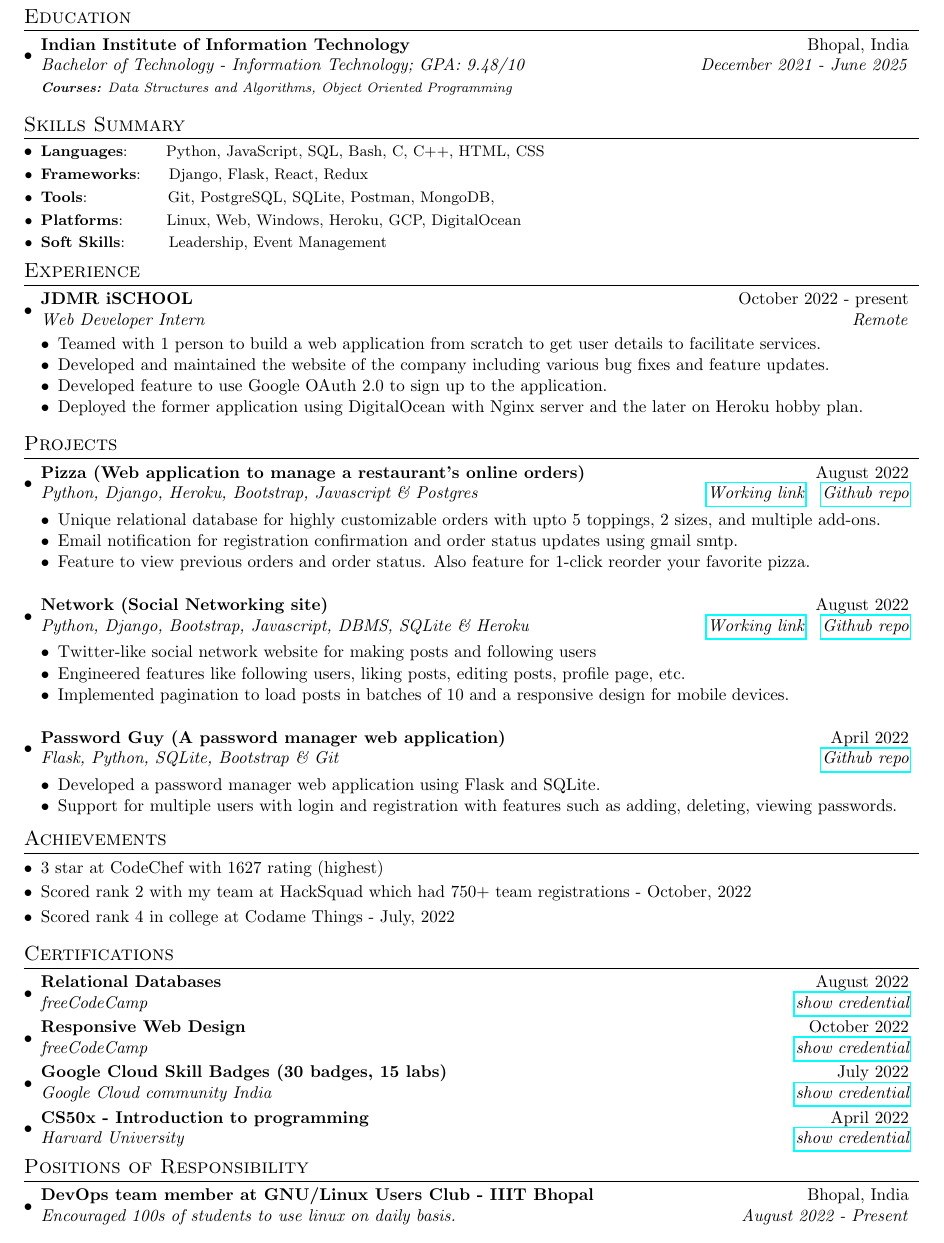
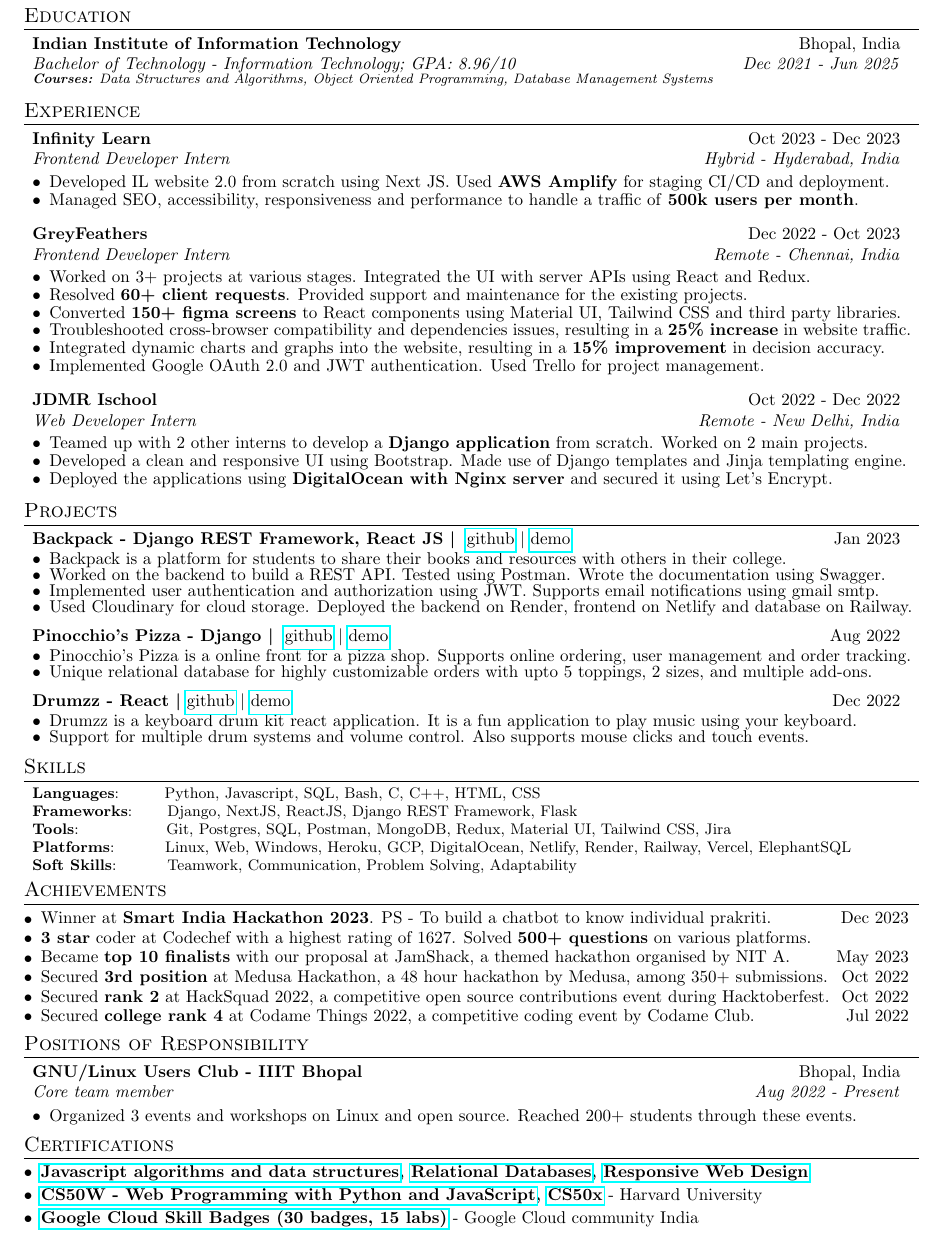
Before and after one commit to satyamrs00/resume, a LaTeX document (Satyam Sagar.tex): part of the page, cut so that both start at the same text. Compiled offline with pdfLaTeX.

Commit message:
copy to satyam sagar

```diff
--- a/Satyam Sagar.tex
+++ b/Satyam Sagar.tex
@@ -45,13 +38,13 @@
 % Custom commands
 \newcommand{\resumeItem}[2]{
   \item\small{
-    \textbf{#1}{: #2 \vspace{-2pt}}
+    \textbf{#1}{: #2 \vspace{-5pt}}
   }
 }
 
 \newcommand{\resumeItemWithoutTitle}[1]{
   \item\small{
-    {\vspace{-2pt}}
+    {\vspace{-5pt}}
   }
 }
 
@@ -91,172 +95,160 @@
 \section{Education}
 \resumeSubHeadingListStart
     \resumeSubheading{Indian Institute of Information Technology}{Bhopal, India}
-      {Bachelor of Technology - Information Technology;  GPA: 9.48/10}{December 2021 - June 2025}
-      {\scriptsize \textit{ \footnotesize{\newline{}\textbf{Courses:} Data Structures and Algorithms, Object Oriented Programming}}}
+      {Bachelor of Technology - Information Technology;  GPA: 8.96/10}{Dec 2021 - Jun 2025}
+      \vspace{3pt}
+      {\scriptsize \textit{ \footnotesize{\newline{}\textbf{Courses:} Data Structures and Algorithms, Object Oriented Programming, Database Management Systems}}}
       %, Operating Systems,  Artificial Intelligence, Machine Learning, Networking, Databases
 \resumeSubHeadingListEnd
 
 \vspace{-5pt}
-\section{Skills Summary}
-	\resumeSubHeadingListStart
-	\resumeSubItem{Languages}{~~~~~~Python, JavaScript, SQL, Bash, C, C++, HTML, CSS}
-	\resumeSubItem{Frameworks}{~~~~Django, Flask, React, Redux}
-	\resumeSubItem{Tools}{~~~~~~~~~~~~~~Git, PostgreSQL, SQLite, Postman, MongoDB, }
-	\resumeSubItem{Platforms}{~~~~~~~Linux, Web, Windows, Heroku, GCP, DigitalOcean}
-	\resumeSubItem{Soft Skills}{~~~~~~~Leadership, Event Management}
-
-\resumeSubHeadingListEnd
-\vspace{-5pt}
 \section{Experience}
 \resumeSubHeadingListStart
-    \resumeSubheading{JDMR iSCHOOL}{October 2022 - present}
-    {Web Developer Intern}{Remote}
+
+    \resumeSubheading{Infinity Learn}{Oct 2023 - Dec 2023}
+    {Frontend Developer Intern}{Hybrid - Hyderabad, India}
     \begin{description}[font=$\bullet$]
-		\item {Teamed with 1 person to build a web application from scratch to get user details to facilitate services.}
-		\vspace{-3pt}
-		\item {Developed and maintained the website of the company including various bug fixes and feature updates.}
-		\vspace{-3pt}
-		\item {Developed feature to use Google OAuth 2.0 to sign up to the application.}
-		\vspace{-3pt}
-		\item {Deployed the former application using DigitalOcean with Nginx server and the later on Heroku hobby plan.}
-		% \item {Python, Django, PostgreSQL, HTML, CSS, JavaScript}
+    \item {Developed IL website 2.0 from scratch using Next JS. Used \textbf{AWS Amplify} for staging CI/CD and deployment.}
+    \vspace{-4pt}
+    \item {Managed SEO, accessibility, responsiveness and performance to handle a traffic of \textbf{500k users per month}.}
     \end{description}
-    % \resumeItemListStart
-    %     \resumeItem{Chunav Campaigner}
-    %     {Developed and deployed on DigitalOcean this website that provides services to help parties/candidates during elections.}
-    %     \resumeItem{Smart Bachche}
-    %     {Helped develop and manage this website that simplifies the school search, application and enrollment process.}
-    %     %   \resumeItem{Ratchet PHP WebSocket}{Implemented a WebSocket for low-latency real time exchange of posts and thread updates.}
-    % \resumeItemListEnd
-% \vspace{-5pt}
-%     \resumeSubheading
-% 		{DataCamp Inc.}{Remote}
-% 		{Instructor (Part-time, Contractual)}{Dec 2018 -  Present}
-% 		\resumeItemListStart
-%         \resumeItem{Project Course - Find Movie Similarity from Plot Summaries}
-%           {Created project based course using Unsupervised learning and natural language processing.}
-%         \resumeItem{Tutorial - Introduction to Reinforcement Learning}
-%           {Created tutorial for Q-learning RL algorithm and  concepts.}
-%         \resumeItem{Impact}{Course has been taken by 250+ students so far with 4.65 average rating.}
-% 		\resumeItemListEnd
 
+    \resumeSubheading{GreyFeathers}{Dec 2022 - Oct 2023}
+    {Frontend Developer Intern}{Remote - Chennai, India}
+    \begin{description}[font=$\bullet$]
+    \item {Worked on 3+ projects at various stages. Integrated the UI with server APIs using React and Redux.}
+    \vspace{-4pt}
+    \item {Resolved \textbf{60+ client requests}. Provided support and maintenance for the existing projects.}
+    \vspace{-4pt}
+    \item {Converted \textbf{150+ figma screens} to React components using Material UI, Tailwind CSS and third party libraries.}
+    \vspace{-4pt}
+    \item {Troubleshooted cross-browser compatibility and dependencies issues, resulting in a \textbf{25\% increase} in website traffic.}
+		\vspace{-4pt}
+    \item {Integrated dynamic charts and graphs into the website, resulting in a \textbf{15\% improvement} in decision accuracy.}
+    \vspace{-4pt}
+    \item {Implemented Google OAuth 2.0 and JWT authentication. Used Trello for project management.}
+    \end{description}
+
+    \resumeSubheading{JDMR Ischool}{Oct 2022 - Dec 2022}
+    {Web Developer Intern}{Remote - New Delhi, India}
+    \begin{description}[font=$\bullet$]
+		\item {Teamed up with 2 other interns to develop a \textbf{Django application} from scratch. Worked on 2 main projects.}
+		\vspace{-4pt}
+		\item {Developed a clean and responsive UI using Bootstrap. Made use of Django templates and Jinja templating engine.}
+		\vspace{-4pt}
+		\item {Deployed the applications using \textbf{DigitalOcean with Nginx server} and secured it using Let's Encrypt.}
+    \end{description}
 \resumeSubHeadingListEnd
 
 %-----------PROJECTS-----------------
 \vspace{-5pt}
 \section{Projects}
 \resumeSubHeadingListStart
-    \resumeSubheading{Pizza (Web application to manage a restaurant's online orders)}{August 2022}
-    {Python, Django, Heroku, Bootstrap, Javascript \& Postgres}{\href{https://pinopizza.herokuapp.com}{Working link} ~ \href{https://github.com/satyamrs00/pizza}{Github repo}}
+
+    \resumeSmallSubheading{\textbf{Backpack - Django REST Framework, React JS \textbar} ~\href{https://github.com/satyamrs00/backpack/}{github} \textbar ~\href{https://main--back-backpack.netlify.app/}{demo}}{Jan 2023}
 
     \begin{description}[font=$\bullet$]
-        \item {Unique relational database for highly customizable orders with upto 5 toppings, 2 sizes, and multiple add-ons.}
-    \vspace{-3pt}
-        \item {Email notification for registration confirmation and order status updates using gmail smtp.}
-    \vspace{-3pt}
-        \item {Feature to view previous orders and order status. Also feature for 1-click reorder your favorite pizza.}
+        \item {Backpack is a platform for students to share their books and resources with others in their college.}
+    \vspace{-5pt}
+        \item {Worked on the backend to build a REST API. Tested using Postman. Wrote the documentation using Swagger.}
+    \vspace{-5pt}
+        \item {Implemented user authentication and authorization using JWT. Supports email notifications using gmail smtp.}
+    \vspace{-5pt}
+        \item {Used Cloudinary for cloud storage. Deployed the backend on Render, frontend on Netlify and database on Railway.}
     \end{description}
 
-    \vspace{2pt}
+    \vspace{-5pt}
 
-    \resumeSubheading{Network (Social Networking site)}{August 2022}
-    {Python, Django, Bootstrap, Javascript, DBMS, SQLite \& Heroku}{\href{https://thisnetwork.herokuapp.com}{Working link} ~ \href{https://github.com/satyamrs00/network}{Github repo}}
+    \resumeSmallSubheading{\textbf{Pinocchio's Pizza - Django \textbar} ~\href{https://github.com/satyamrs00/pizza/}{github} \textbar ~\href{https://pizza-uyud.onrender.com/}{demo}}{Aug 2022}
 
     \begin{description}[font=$\bullet$]
-        \item {Twitter-like social network website for making posts and following users}
-    \vspace{-3pt}
-        \item {Engineered features like following users, liking posts, editing posts, profile page, etc.}
-    \vspace{-3pt}
-        \item {Implemented pagination to load posts in batches of 10 and a responsive design for mobile devices.}
+        \item {Pinocchio's Pizza is a online front for a pizza shop. Supports online ordering, user management and order tracking.}
+    \vspace{-5pt}
+        \item {Unique relational database for highly customizable orders with upto 5 toppings, 2 sizes, and multiple add-ons.}
+    % \vspace{-5pt}
+        % \item {Supports email notifications using gmail smtp. Uses cloud storage via Cloudinary. Deployed on Render, Heroku.}
+    % \vspace{-5pt}
+        % \item {Feature to view previous orders and order status. Also feature for 1-click reorder your favorite order.}
     \end{description}
 
-    \vspace{2pt}
+    \vspace{-5pt}
 
-    \resumeSubheading{Password Guy (A password manager web application)}{April 2022}
-    {Flask, Python, SQLite, Bootstrap \& Git}{\href{https://github.com/satyamrs00/password_guy}{Github repo}}
+    \resumeSmallSubheading{\textbf{Drumzz - React \textbar}~\href{https://github.com/satyamrs00/drum}{github} \textbar ~\href{https://drumzz.netlify.app}{demo}}{Dec 2022}
 
     \begin{description}[font=$\bullet$]
-        \item {Developed a password manager web application using Flask and SQLite.}
-    \vspace{-3pt}
-        \item {Support for multiple users with login and registration with features such as adding, deleting, viewing passwords.}
+        \item {Drumzz is a keyboard drum kit react application. It is a fun application to play music using your keyboard.}
+    \vspace{-5pt}
+        \item {Support for multiple drum systems and volume control. Also supports mouse clicks and touch events.}
     \end{description}
 
-% \vspace{2pt}
-% \resumeSubItem{Drag-n-drop machine learning learning environment (Web Development, Machine Learning)}{Scratch like tool for implementing machine learning pipelines along with built in tutorial for each concept. Tech: Python, JavaScript (September '18)}
-% \vspace{2pt}
-% \resumeSubItem{Search Engine and Social Network(Web Development, Web Crawler, Search)}{Created from scratch a social network and a search engine based on the idea of integrating Facebook and Google. The launched website was among top 1000 websites in India during 2012-2013. Tech: PHP, MySQL, HTML, CSS, WebSockets, JavaScript, RSS, XML ( May '12)}
-\resumeSubHeadingListEnd
-\vspace{-3pt}
-% \section{Publications}
-% \resumeSubHeadingListStart
-% \resumeSubItem{Book: Deep Learning on Web (Web Development, Deep Learning)}{Work in Progress book to be published by Packt Publishing in late 2019. Tech: Django, Python, AWS, GCP, Azure (November '18)}
-% \vspace{2pt}
-% \resumeSubItem{Book: Deep Learning on Mobile Devices (Flutter App Development, Deep Learning)}{Work in Progress book to be published by Packt Publishing in late 2019. Tech: Flutter, Android, Firebase, TensorFlow, Python, Dart (December '18)}
-% \resumeSubHeadingListEnd
-% \vspace{-5pt}
-%-----------Awards-----------------
-% \section{Honors and Awards}
-% \begin{description}[font=$\bullet$]
-% \item {Awarded title of Intel Software Innovator - May, 2019}
-% \vspace{-5pt}
-% \item {Second Runner's Up at TCS EngiNx Engineering Project Innovation Content - September, 2018 }
-% \vspace{-5pt}
-% \item {Runner's Up at Facebook Developers Circle Hackathon - August, 2017}
+    % \vspace{-5pt}
 
-% \end{description}
-\vspace{-5pt}
-\section{Achievements}
-\begin{description}[font=$\bullet$]
-    \item {3 star at CodeChef with 1627 rating (highest)}
-    \vspace{-5pt}
-    \item {Scored rank 2 with my team at HackSquad which had 750+ team registrations - October, 2022}
-    \vspace{-5pt}
-    \item {Scored rank 4 in college at Codame Things - July, 2022}
-\end{description}
+    % \resumeSmallSubheading{\textbf{Password Guy - Flask \textbar}~\href{https://github.com/satyamrs00/password_guy}{github}}{Apr 2022}
 
-\vspace{-5pt}
-\section{Certifications}
-\resumeSubHeadingListStart
-    \resumeSubheading
-    {Relational Databases}{August 2022}
-    {freeCodeCamp}{\href{https://www.freecodecamp.org/certification/satyamrs00/relational-database-v8}{show credential}}
-
-    \resumeSubheading
-    {Responsive Web Design}{October 2022}
-    {freeCodeCamp}{\href{https://www.freecodecamp.org/certification/satyamrs00/responsive-web-design}{show credential}}
-
-    \resumeSubheading
-    {Google Cloud Skill Badges (30 badges, 15 labs)}{July 2022}
-    {Google Cloud community India} {\href{https://www.cloudskillsboost.google/public_profiles/979efb3e-91bc-476f-ba38-d35c4879a1fa}{show credential}}
-
-    \resumeSubheading
-    {CS50x - Introduction to programming}{April 2022}
-    {Harvard University}{\href{https://certificates.cs50.io/5a9d3a4b-57f0-4d46-95fa-222159e1368f.pdf?size=letter}{show credential}}
+    % \begin{description}[font=$\bullet$]
+    %     \item {Password Guy is a password manager application built using Flask and SQLite.}
+    % \vspace{-5pt}
+    %     \item {Supports user authentication and password encryption. Designed and developed the UI using Bootstrap.}
+    % \end{description}
 
 \resumeSubHeadingListEnd
 
-\vspace{-5pt}
+\vspace{-8pt}
+\section{Skills}
+	\resumeSubHeadingListStart
+	\resumeSubItem{Languages}{~~~~~~ Python, Javascript, SQL, Bash, C, C++, HTML, CSS}
+	\resumeSubItem{Frameworks}{~~~~ Django, NextJS, ReactJS, Django REST Framework, Flask}
+	\resumeSubItem{Tools}{~~~~~~~~~~~~~~ Git, Postgres, SQL, Postman, MongoDB, Redux, Material UI, Tailwind CSS, Jira}
+	\resumeSubItem{Platforms}{~~~~~~~ Linux, Web, Windows, Heroku, GCP, DigitalOcean, Netlify, Render, Railway, Vercel, ElephantSQL}
+	\resumeSubItem{Soft Skills}{~~~~~~~ Teamwork, Communication, Problem Solving, Adaptability}
+
+\resumeSubHeadingListEnd
+
+\vspace{-2pt}
+\section{Achievements}
+\begin{description}[font=$\bullet$]
+  \resumeSmallSubheading{Winner at \textbf{Smart India Hackathon 2023}. PS - To build a chatbot to know individual prakriti.}{Dec 2023}
+  \vspace{-10pt}
+  \resumeSmallSubheading{\textbf{3 star} coder at Codechef with a highest rating of 1627. Solved \textbf{500+ questions} on various platforms.}{}
+  \vspace{-10pt}
+  \resumeSmallSubheading{Became \textbf{top 10 finalists} with our proposal at JamShack, a themed hackathon organised by NIT A.}{May 2023}
+  \vspace{-10pt}
+  \resumeSmallSubheading{Secured \textbf{3rd position} at Medusa Hackathon, a 48 hour hackathon by Medusa, among 350+ submissions.}{Oct 2022}
+  \vspace{-10pt}
+  \resumeSmallSubheading{Secured \textbf{rank 2} at HackSquad 2022, a competitive open source contributions event during Hacktoberfest.} {Oct 2022}
+  \vspace{-10pt}
+  \resumeSmallSubheading{Secured \textbf{college rank 4} at Codame Things 2022, a competitive coding event by Codame Club.}{Jul 2022}
+  \vspace{-10pt}
+\end{description}
+
+\vspace{-2pt}
 \section{Positions of Responsibility}
 \resumeSubHeadingListStart
     \resumeSubheading
-    {DevOps team member at GNU/Linux Users Club - IIIT Bhopal}{Bhopal, India}
-    {Encouraged 100s of students to use linux on daily basis.}{August 2022 - Present}
-    % Conducted online and offline technical \& soft-skills training impacting over 3000 students.
-    % \vspace{5pt}
-    % \vspace{10pt}\textbf{\large{Community Experience}}
-    % \resumeSubheading
-    % {Event Organizer at Google Developers Group Kolkata}{Kolkata, India}
-    % {Organized events, conducted workshops and delivered workshops reaching over 7000 developers.}{Jan 2018 - Present}
+    {GNU/Linux Users Club - IIIT Bhopal}{Bhopal, India}
+    {Core team member}{Aug 2022 - Present}
+
+    \begin{description}[font=$\bullet$]
+        \item {Organized 3 events and workshops on Linux and open source. Reached 200+ students through these events.}
+        \vspace{-4pt}
+    \end{description}
 \resumeSubHeadingListEnd
 
-% \vspace{-5pt}
-% \section{Socials}
-% \begin{description}[font=$\bullet$]
-%     \item {\href{https://github.com/satyamrs00}{Github}}
-%     \vspace{-5pt}
-%     \item {\href{https://www.linkedin.com/in/satyamrs00}{LinkedIn}}
-%     \vspace{-5pt}
-%     \item {\href{https://www.codechef.com/users/satyamrs00}{Codechef}}
-% \end{description}
+\vspace{-5pt}
+
+\section{Certifications}
+% \resumeSubHeadingListStart
+%     \resumeCertification
+%     {Javascript algorithms and data structures}
+%     {freeCodeCamp}{\href{https://www.freecodecamp.org/certification/satyamrs00/javascript-algorithms-and-data-structures}{show credential}}
+% \resumeSubHeadingListEnd
+\begin{description}[font=$\bullet$]
+    \item {\textbf{\href{https://www.freecodecamp.org/certification/satyamrs00/javascript-algorithms-and-data-structures}{Javascript algorithms and data structures}, \href{https://www.freecodecamp.org/certification/satyamrs00/relational-database-v8}{Relational Databases}, \href{https://www.freecodecamp.org/certification/satyamrs00/responsive-web-design}{Responsive Web Design}}} % - freeCodeCamp
+    \vspace{-5pt}
+    \item {\textbf{\href{https://cs50.harvard.edu/certificates/0012af60-69d4-4f28-8829-5c4eac4cae39}{CS50W - Web Programming with Python and JavaScript}, \href{https://certificates.cs50.io/5a9d3a4b-57f0-4d46-95fa-222159e1368f.pdf?size=letter}{CS50x}} - Harvard University}
+    \vspace{-5pt}
+    \item {\textbf{\href{https://www.cloudskillsboost.google/public_profiles/979efb3e-91bc-476f-ba38-d35c4879a1fa}{Google Cloud Skill Badges (30 badges, 15 labs)}} - Google Cloud community India}
+    \vspace{-5pt}
+\end{description}
 
 \end{document}
```
Also changed, not shown: Satyam Sagar.pdf, Satyam Sagar.tex (32 more changed lines).
